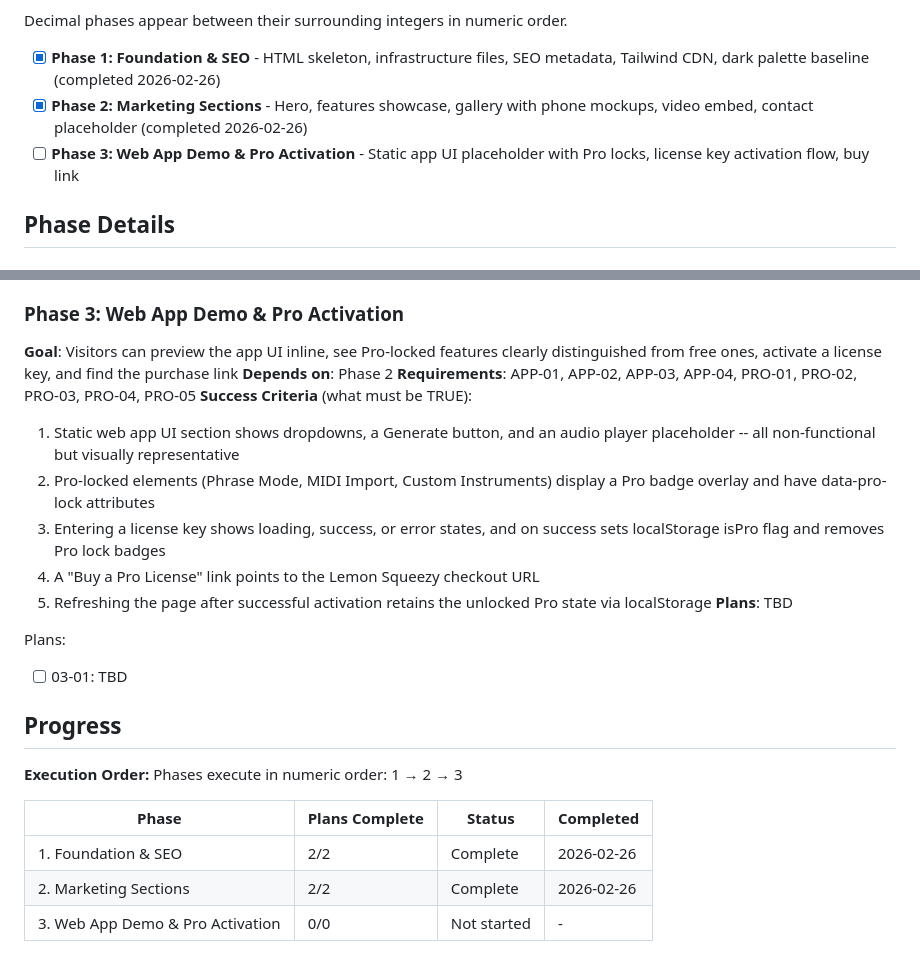
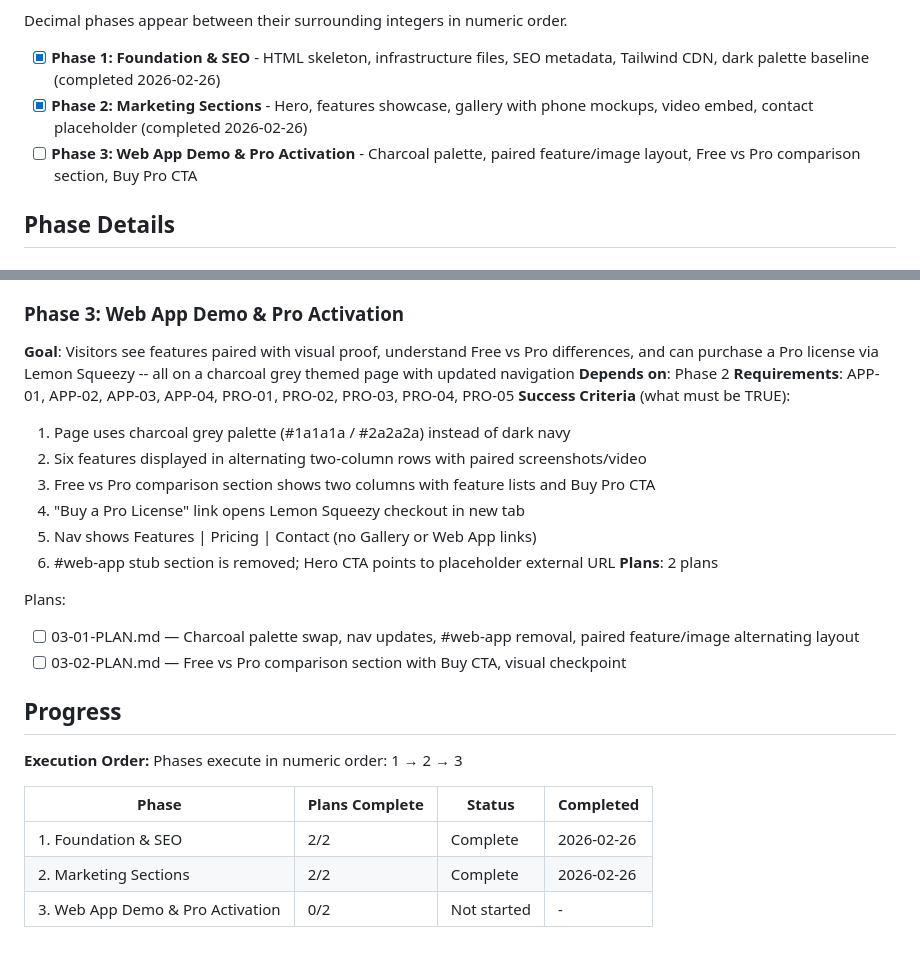
Before and after one commit to canula/Kaini_Web, a Markdown page: .planning/ROADMAP.md, 2 parts joined by grey strips. Drawn GitHub-style.

Commit message:
docs(03): create phase plan
Co-Authored-By: Claude Opus 4.6 <noreply@anthropic.com>

```diff
--- a/.planning/ROADMAP.md
+++ b/.planning/ROADMAP.md
@@ -14,7 +14,7 @@ Decimal phases appear between their surrounding integers in numeric order.
 
 - [x] **Phase 1: Foundation & SEO** - HTML skeleton, infrastructure files, SEO metadata, Tailwind CDN, dark palette baseline (completed 2026-02-26)
 - [x] **Phase 2: Marketing Sections** - Hero, features showcase, gallery with phone mockups, video embed, contact placeholder (completed 2026-02-26)
-- [ ] **Phase 3: Web App Demo & Pro Activation** - Static app UI placeholder with Pro locks, license key activation flow, buy link
+- [ ] **Phase 3: Web App Demo & Pro Activation** - Charcoal palette, paired feature/image layout, Free vs Pro comparison section, Buy Pro CTA
 
 ## Phase Details
 
@@ -50,19 +50,21 @@ Plans:
 - [ ] 02-02-PLAN.md — Gallery (phone screenshot snap carousel, desktop screenshot, autoplay video), visual checkpoint
 
 ### Phase 3: Web App Demo & Pro Activation
-**Goal**: Visitors can preview the app UI inline, see Pro-locked features clearly distinguished from free ones, activate a license key, and find the purchase link
+**Goal**: Visitors see features paired with visual proof, understand Free vs Pro differences, and can purchase a Pro license via Lemon Squeezy -- all on a charcoal grey themed page with updated navigation
 **Depends on**: Phase 2
 **Requirements**: APP-01, APP-02, APP-03, APP-04, PRO-01, PRO-02, PRO-03, PRO-04, PRO-05
 **Success Criteria** (what must be TRUE):
-  1. Static web app UI section shows dropdowns, a Generate button, and an audio player placeholder -- all non-functional but visually representative
-  2. Pro-locked elements (Phrase Mode, MIDI Import, Custom Instruments) display a Pro badge overlay and have data-pro-lock attributes
-  3. Entering a license key shows loading, success, or error states, and on success sets localStorage isPro flag and removes Pro lock badges
-  4. A "Buy a Pro License" link points to the Lemon Squeezy checkout URL
-  5. Refreshing the page after successful activation retains the unlocked Pro state via localStorage
-**Plans**: TBD
+  1. Page uses charcoal grey palette (#1a1a1a / #2a2a2a) instead of dark navy
+  2. Six features displayed in alternating two-column rows with paired screenshots/video
+  3. Free vs Pro comparison section shows two columns with feature lists and Buy Pro CTA
+  4. "Buy a Pro License" link opens Lemon Squeezy checkout in new tab
+  5. Nav shows Features | Pricing | Contact (no Gallery or Web App links)
+  6. #web-app stub section is removed; Hero CTA points to placeholder external URL
+**Plans**: 2 plans
 
 Plans:
-- [ ] 03-01: TBD
+- [ ] 03-01-PLAN.md — Charcoal palette swap, nav updates, #web-app removal, paired feature/image alternating layout
+- [ ] 03-02-PLAN.md — Free vs Pro comparison section with Buy CTA, visual checkpoint
 
 ## Progress
 
@@ -73,4 +75,4 @@ Phases execute in numeric order: 1 → 2 → 3
 |-------|----------------|--------|-----------|
 | 1. Foundation & SEO | 2/2 | Complete   | 2026-02-26 |
 | 2. Marketing Sections | 2/2 | Complete   | 2026-02-26 |
-| 3. Web App Demo & Pro Activation | 0/0 | Not started | - |
+| 3. Web App Demo & Pro Activation | 0/2 | Not started | - |
```
Also changed, not shown: 2 other files.
